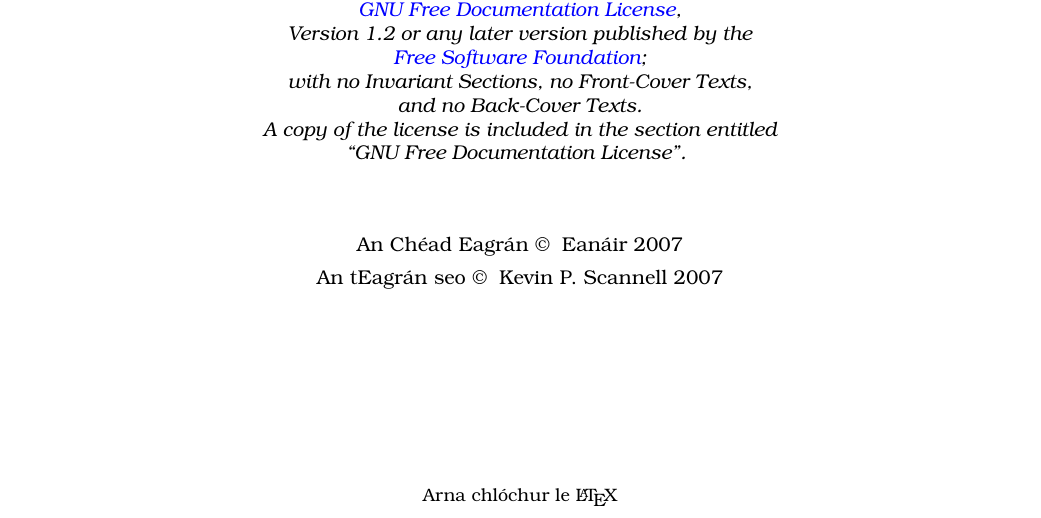
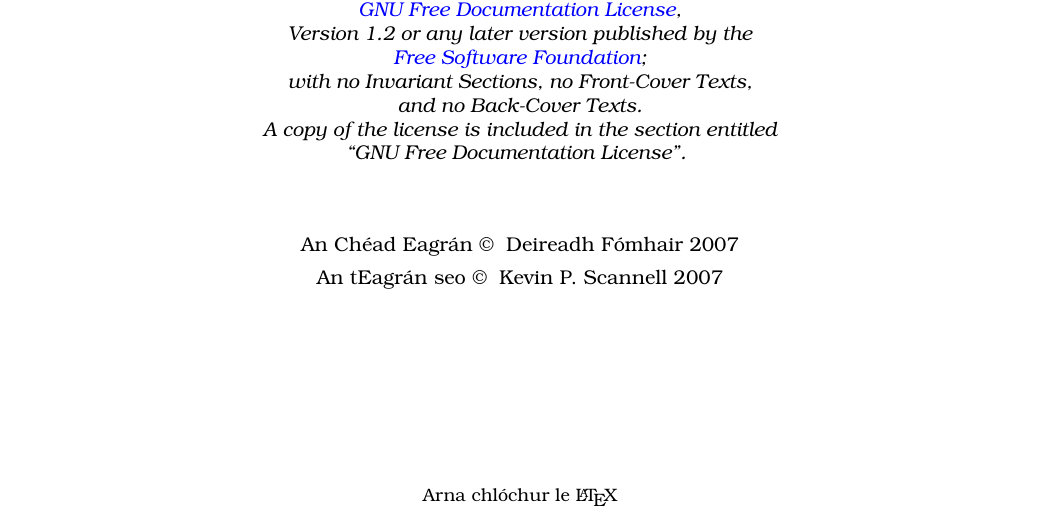
Before and after one commit to kscanne/wordnet-gaeilge, a LaTeX book (lsg.tex, which reads brollach.tex): part of page 2 of 12, cut so that both start at the same text. Compiled offline with pdfLaTeX; a LaTeX package or settings file that is missing is left out.

Commit message:
initial release date fixed (hopefully once and for all)

```diff
--- a/brollach.tex
+++ b/brollach.tex
@@ -19,7 +19,7 @@
 ``GNU Free Documentation License''.}
 \vspace{7ex}
 
-An Ch\'ead Eagr\'an \copyright \hspace{0.6ex} Ean\'air 2007 \\
+An Ch\'ead Eagr\'an \copyright \hspace{0.6ex} Deireadh F\'omhair 2007 \\
 \vspace{1ex}
 An tEagr\'an seo
 \copyright \hspace{0.6ex} Kevin P. Scannell \the\year \\
```
